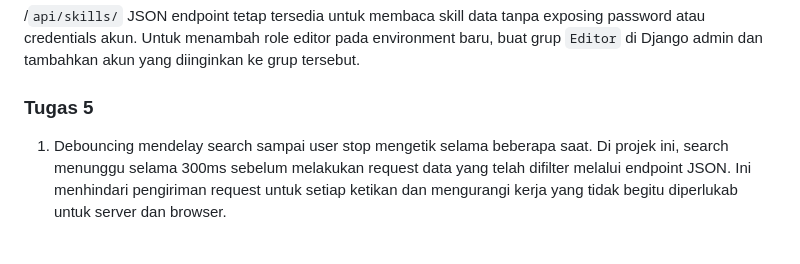
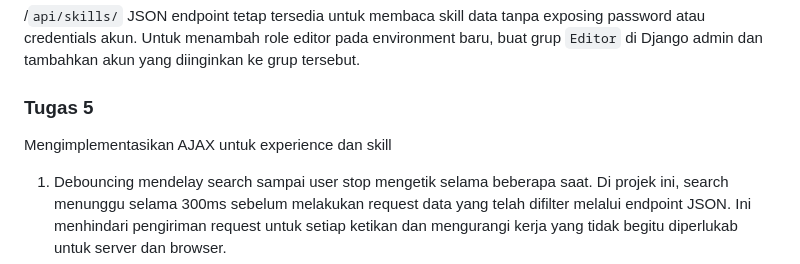
Before and after one commit to RizkiManik-W/myportofolio, a Markdown page: README.md, the part around the change. Rendered like a GitHub page.

Commit message:
Update: Readme for what im doing in tugas5

```diff
--- a/README.md
+++ b/README.md
@@ -137,6 +137,8 @@ Saya juga menabhakn fitur tambahan yaitu riwayat aktifitas. Untuk setiap pembuat
 
 ### Tugas 5
 
+Mengimplementasikan AJAX untuk experience dan skill
+
 1. Debouncing mendelay search sampai user stop mengetik selama beberapa saat. Di projek ini, search menunggu selama 300ms sebelum melakukan request data yang telah difilter melalui endpoint JSON. Ini menhindari pengiriman request untuk setiap ketikan dan mengurangi kerja yang tidak begitu diperlukab untuk server dan browser.
 
 2. `fetch()` mengembalikan sebuah Promise karena request network selesai secara asinkronus. Menggunakan `await` melakukan pause untuk fungsi async saat ini sampai respon tersedia, jadi code dapat mengecek status dan membaca data JSON secara terurut. tanpa `await` atau `.then()`, code akan akan tetap lanjut dengan Promise dibandingkan respon yang respon yang telah selesai diproses. Hal ini dapat menyebabkan hasil yang salah atau race condition.
```
